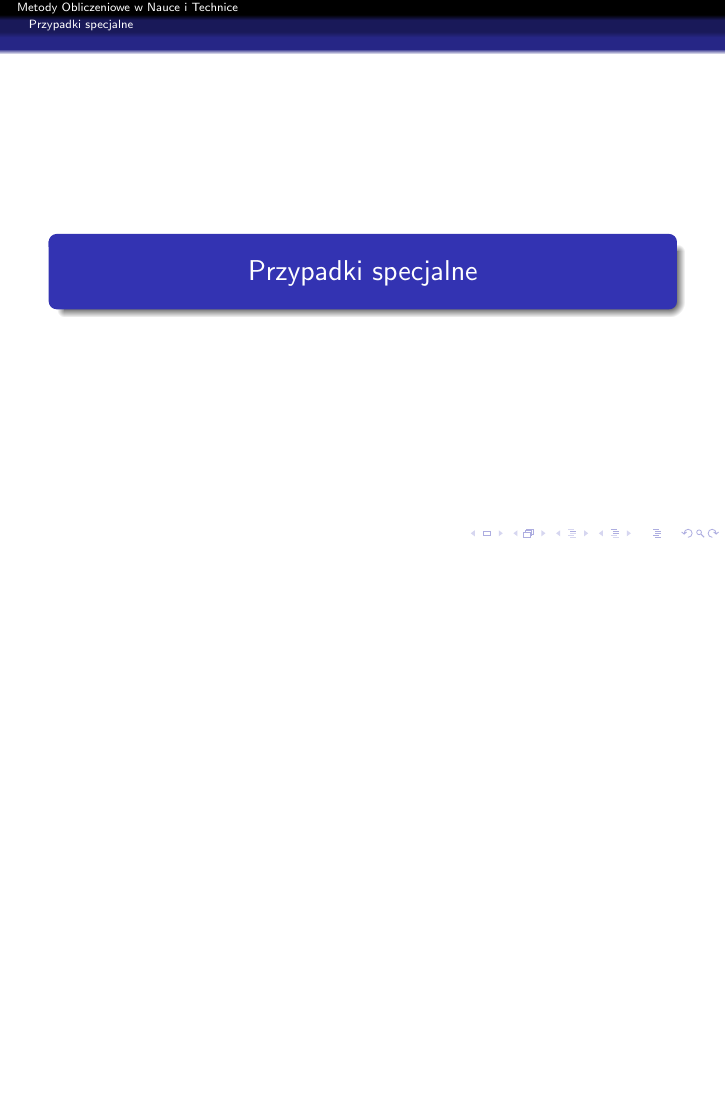
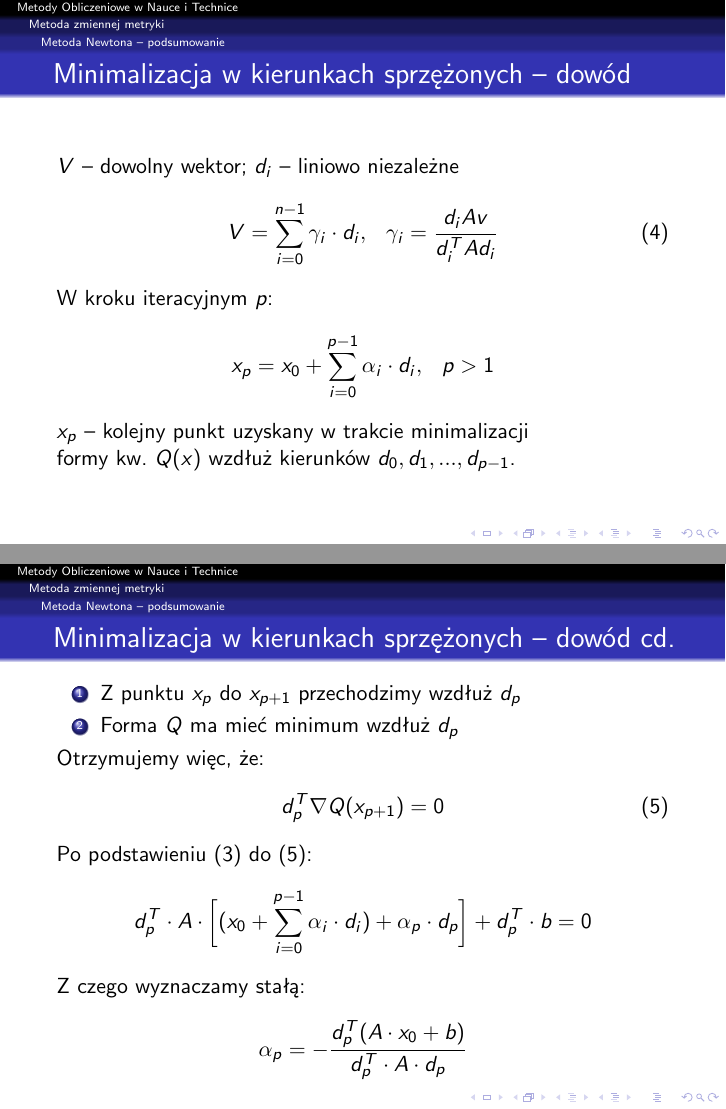
Before and after one commit to AGH-MOwNiT-2017/lectures, LaTeX slides (17_minimalizacja_funkcji.tex, which reads 17_minimalizacja_funkcji/17_3a_metoda_zmiennej_metryki.tex): page 72 of 92 before the commit and pages 71 and 72 of 94 after it, the two joined at a grey line, the shorter picture padded with empty space. Compiled offline with pdfLaTeX.

Commit message:
Added third frame.

```diff
--- a/17_minimalizacja_funkcji/17_3a_metoda_zmiennej_metryki.tex
+++ b/17_minimalizacja_funkcji/17_3a_metoda_zmiennej_metryki.tex
@@ -88,4 +88,47 @@
   \end{frame}
 
   \begin{frame}{Minimalizacja w kierunkach sprzężonych -- dowód}
+    $V$ -- dowolny wektor; $d_i$ -- liniowo niezależne
+    \begin{equation}
+      \begin{gathered}
+        \begin{aligned}
+          &V = \sum_{i=0}^{n - 1} \gamma_i \cdot d_i, &\gamma_i = \frac{d_i A v}{d_i^T A d_i}
+        \end{aligned}
+      \end{gathered}
+    \end{equation}
+    W kroku iteracyjnym $p$:
+    \begin{equation*}
+        \begin{aligned}
+          &x_p = x_0 + \sum_{i = 0}^{p - 1} \alpha_i \cdot d_i, &p > 1
+        \end{aligned}
+    \end{equation*}
+    $x_p$ -- kolejny punkt uzyskany w trakcie minimalizacji\\
+    formy kw. $Q(x)$ wzdłuż kierunków $d_0, d_1, ..., d_{p - 1}$.
   \end{frame}
+
+  \begin{frame}{Minimalizacja w kierunkach sprzężonych -- dowód cd.}
+    \begin{enumerate}
+      \item Z punktu $x_p$ do $x_{p + 1}$ przechodzimy wzdłuż $d_p$
+      \item Forma $Q$ ma mieć minimum wzdłuż $d_p$
+    \end{enumerate}
+    Otrzymujemy więc, że:
+    \begin{equation}\label{eq:d_n_q_zero}
+        \begin{aligned}
+          d_p^T \nabla Q(x_{p + 1}) = 0
+        \end{aligned}
+    \end{equation}
+    Po podstawieniu $(\ref{eq:tw_1})$ do $(\ref{eq:d_n_q_zero})$:
+    \begin{equation*}
+        \begin{aligned}
+          d_p^T \cdot A \cdot \bigg[(x_0 + \sum_{i = 0}^{p - 1} \alpha_i \cdot d_i) + \alpha_p \cdot d_p \bigg] + d_p^T \cdot b = 0
+        \end{aligned}
+    \end{equation*}
+    Z czego wyznaczamy stałą:
+    \begin{equation*}
+        \begin{aligned}
+          \alpha_p = - \frac{d_p^T (A \cdot x_0 + b)}{d_p^T \cdot A \cdot d_p}
+        \end{aligned}
+    \end{equation*}
+  \end{frame}
+
+  \begin{frame}{Minimalizacja w kierunkach sprzężonych -- dowód cd.}
```
Also changed, not shown: 17_minimalizacja_funkcji/17_3a_metoda_zmiennej_metryki.tex (19 more changed lines).
